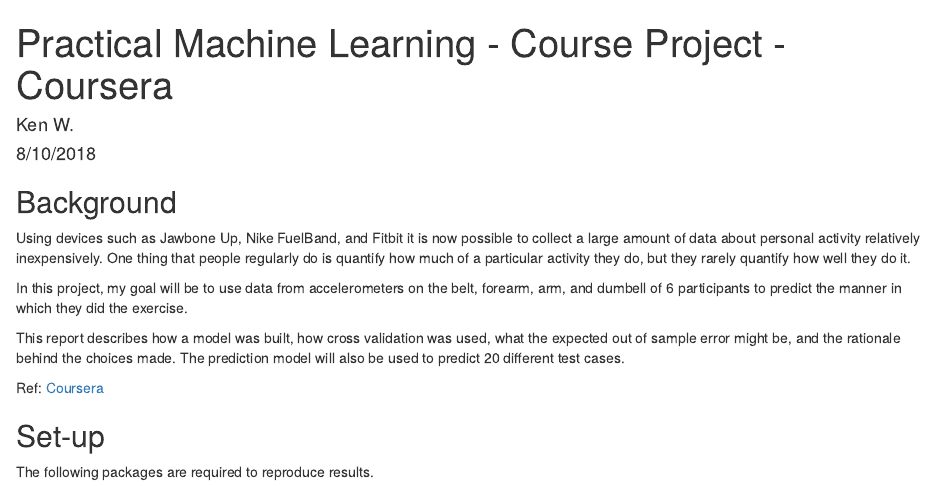
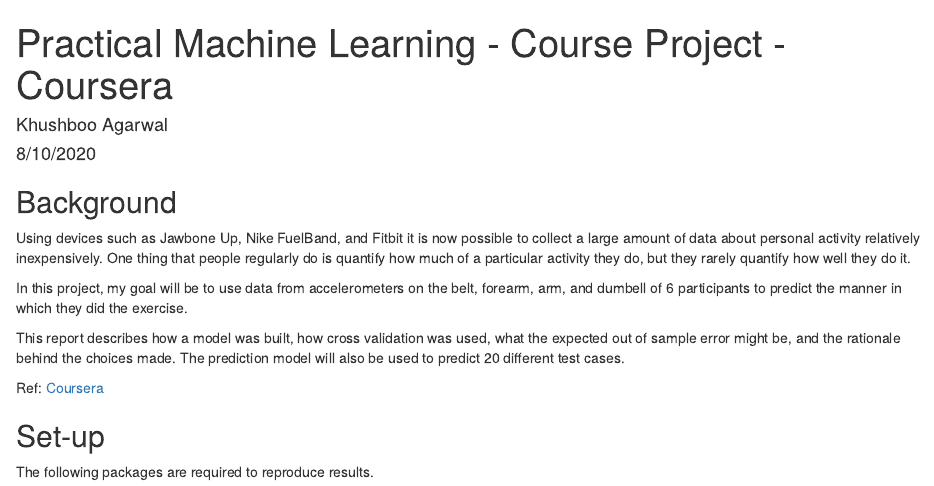
Before and after one commit to khushagarwal/Prediction-assignment, an R Markdown document (PML-CP-Coursera.Rmd): the page in a window 1100 px wide, from its top. Rendered offline with R 4.5, knitr and Pandoc, with nearby package versions; some code elsewhere in the file could not run offline.

Commit message:
Update PML-CP-Coursera.Rmd

```diff
--- a/PML-CP-Coursera.Rmd
+++ b/PML-CP-Coursera.Rmd
@@ -1,7 +1,7 @@
 ---
 title: "Practical Machine Learning - Course Project - Coursera"
-author: "Ken W."
-date: "8/10/2018"
+author: "Khushboo Agarwal"
+date: "8/10/2020"
 output: html_document
 ---
 
```
